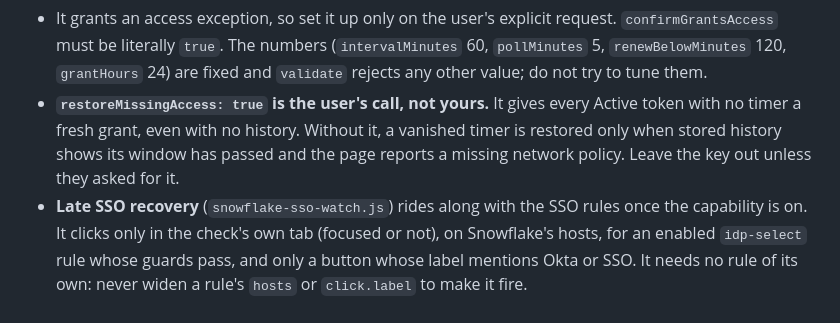
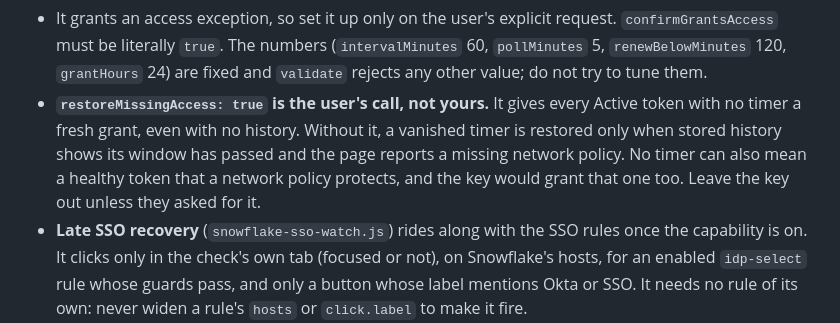
Before and after one commit to bricoleur-ai/capurnion, a Markdown page: AGENTS.md, the part around the change. GitHub-like rendering.

Commit message:
AGENTS: a token with no timer may be healthy, and the recovery key grants it anyway
Co-Authored-By: Claude Opus 5.5 <noreply@anthropic.com>

```diff
--- a/AGENTS.md
+++ b/AGENTS.md
@@ -144,7 +144,8 @@ token with under two hours left. Rules you must honor:
 - **`restoreMissingAccess: true` is the user's call, not yours.** It gives every Active token
   with no timer a fresh grant, even with no history. Without it, a vanished timer is restored
   only when stored history shows its window has passed and the page reports a missing network
-  policy. Leave the key out unless they asked for it.
+  policy. No timer can also mean a healthy token that a network policy protects, and the key
+  would grant that one too. Leave the key out unless they asked for it.
 - **Late SSO recovery** (`snowflake-sso-watch.js`) rides along with the SSO rules once the
   capability is on. It clicks only in the check's own tab (focused or not), on Snowflake's hosts, for
   an enabled `idp-select` rule whose guards pass, and only a button whose label mentions Okta or
```
